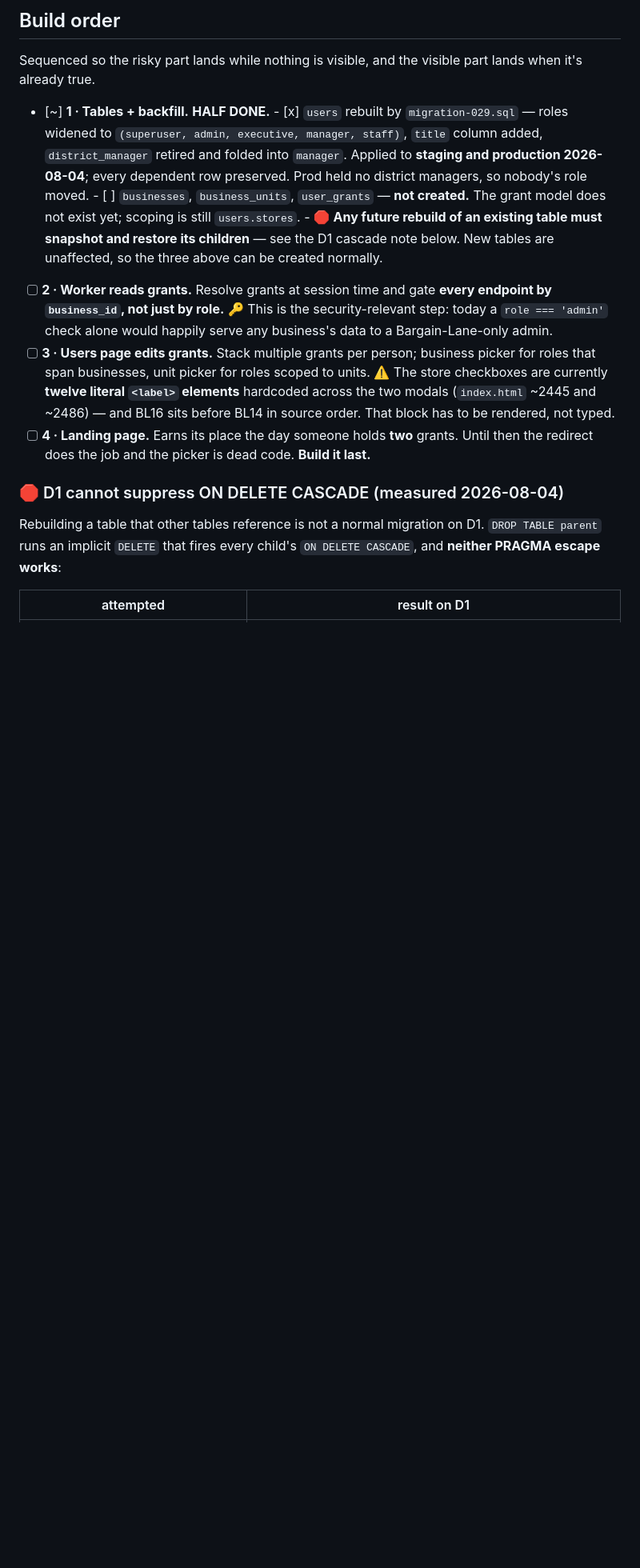
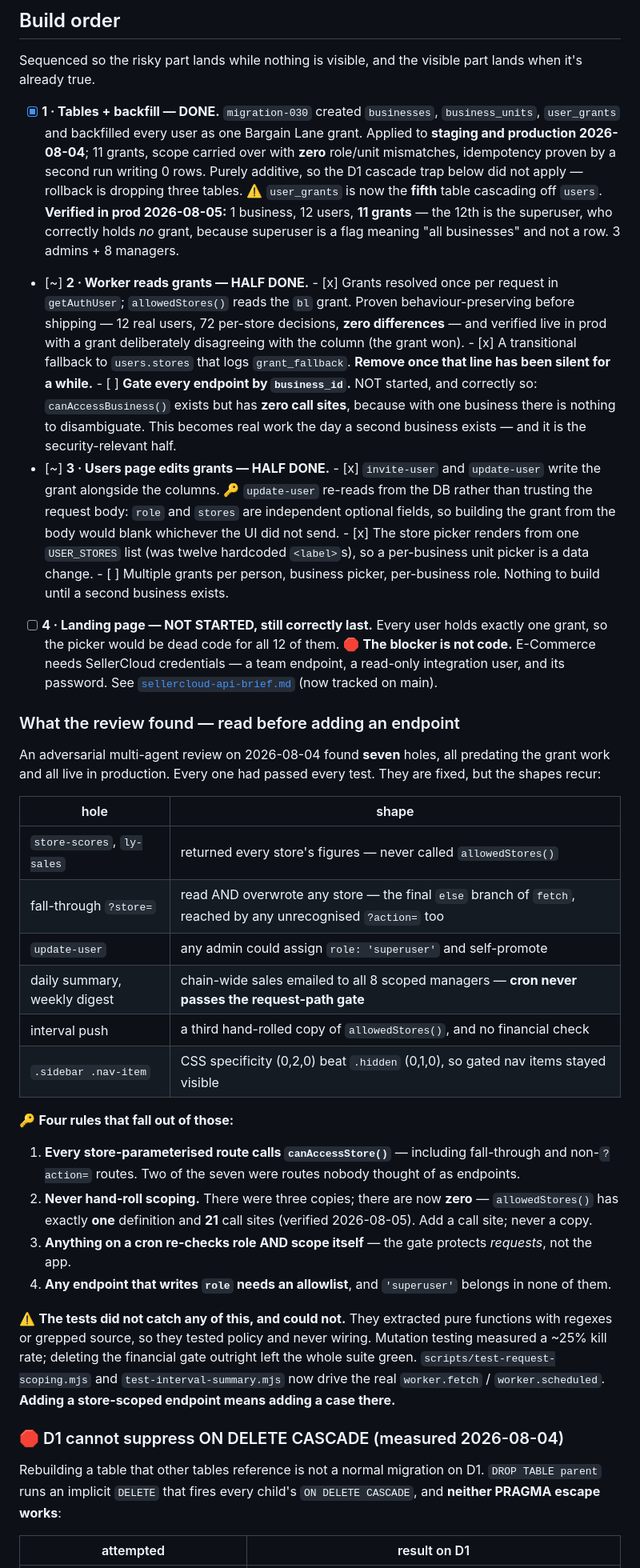
Before and after one commit to Droidan1/labor-dashboard, a Markdown page: tasks/multi-business-permissions.md, the part around one of its changes. Shown at 80% size. GitHub-like rendering; blank space fills up the shorter version.

Commit message:
Update permissions plan docs to verified post-build state (#132)
Both plan docs still described the permissions work as unbuilt. Steps 1-3
shipped to production on 2026-08-04; this records what is actually true,
checked against the source and prod D1 rather than from memory.

multi-business-permissions.md
- Step 1 DONE: migration-030 applied to staging + prod. Verified in prod
  today — 1 business, 12 users, 11 grants; the 12th is the superuser, who
  correctly holds no grant (superuser is a flag, not a row).
- Step 2 HALF: the worker resolves grants and allowedStores() reads them,
  but "gate every endpoint by business_id" is NOT started —
  canAccessBusiness() has zero call sites, because with one business there
  is nothing to disambiguate. That is the security-relevant half.
- Step 3 HALF: invite/update write grants; no multi-business editor yet.
- Step 4 unstarted and still correctly last; the blocker is SellerCloud
  credentials, not code.
- New: the financial gate, which was shipped but recorded nowhere.
- New: the seven holes the adversarial review found, and the four rules
  that fall out of them.

projects-tasks-permissions.md
- Its two hard prerequisites (a real grant to derive "who works at my
  store" from, and a way to admit staff without showing them money) are
  now both built.

Two claims were corrected against the source while writing this:
- manager IS in FINANCIAL_ROLES. The gate closes 85 of 108 routed actions
  to `staff` only, so it shipped latent — no user in prod is affected by
  it today, and nobody would notice if it broke. It has a request-level
  test; that is the only thing holding it.
- allowedStores() has one definition and 21 call sites — zero hand-rolled
  copies remain, down from three.

Co-authored-by: Claude Opus 5 <noreply@anthropic.com>

```diff
--- a/tasks/multi-business-permissions.md
+++ b/tasks/multi-business-permissions.md
@@ -154,28 +184,76 @@ dashboard** — today and after five businesses exist. (User's call, 2026-08-03.
 Sequenced so the risky part lands while nothing is visible, and the visible part
 lands when it's already true.
 
-- [~] **1 · Tables + backfill.** **HALF DONE.**
-      - [x] `users` rebuilt by `migration-029.sql` — roles widened to
-            `(superuser, admin, executive, manager, staff)`, `title` column added,
-            `district_manager` retired and folded into `manager`. Applied to
-            **staging and production 2026-08-04**; every dependent row preserved.
-            Prod held no district managers, so nobody's role moved.
-      - [ ] `businesses`, `business_units`, `user_grants` — **not created.** The
-            grant model does not exist yet; scoping is still `users.stores`.
-      - 🛑 **Any future rebuild of an existing table must snapshot and restore its
-            children** — see the D1 cascade note below. New tables are unaffected,
-            so the three above can be created normally.
-- [ ] **2 · Worker reads grants.** Resolve grants at session time and gate
-      **every endpoint by `business_id`, not just by role.** 🔑 This is the
-      security-relevant step: today a `role === 'admin'` check alone would happily
-      serve any business's data to a Bargain-Lane-only admin.
-- [ ] **3 · Users page edits grants.** Stack multiple grants per person; business
-      picker for roles that span businesses, unit picker for roles scoped to units.
-      ⚠️ The store checkboxes are currently **twelve literal `<label>` elements**
-      hardcoded across the two modals (`index.html` ~2445 and ~2486) — and BL16
-      sits before BL14 in source order. That block has to be rendered, not typed.
-- [ ] **4 · Landing page.** Earns its place the day someone holds **two** grants.
-      Until then the redirect does the job and the picker is dead code. **Build it last.**
+- [x] **1 · Tables + backfill — DONE.** `migration-030` created `businesses`,
+      `business_units`, `user_grants` and backfilled every user as one Bargain Lane
+      grant. Applied to **staging and production 2026-08-04**; 11 grants, scope
+      carried over with **zero** role/unit mismatches, idempotency proven by a
+      second run writing 0 rows. Purely additive, so the D1 cascade trap below did
+      not apply — rollback is dropping three tables.
+      ⚠️ `user_grants` is now the **fifth** table cascading off `users`.
+      **Verified in prod 2026-08-05:** 1 business, 12 users, **11 grants** — the
+      12th is the superuser, who correctly holds *no* grant, because superuser is
+      a flag meaning "all businesses" and not a row. 3 admins + 8 managers.
+- [~] **2 · Worker reads grants — HALF DONE.**
+      - [x] Grants resolved once per request in `getAuthUser`; `allowedStores()`
+            reads the `bl` grant. Proven behaviour-preserving before shipping —
+            12 real users, 72 per-store decisions, **zero differences** — and
+            verified live in prod with a grant deliberately disagreeing with the
+            column (the grant won).
+      - [x] A transitional fallback to `users.stores` that logs `grant_fallback`.
+            **Remove once that line has been silent for a while.**
+      - [ ] **Gate every endpoint by `business_id`.** NOT started, and correctly so:
+            `canAccessBusiness()` exists but has **zero call sites**, because with
+            one business there is nothing to disambiguate. This becomes real work
+            the day a second business exists — and it is the security-relevant half.
+- [~] **3 · Users page edits grants — HALF DONE.**
+      - [x] `invite-user` and `update-user` write the grant alongside the columns.
+            🔑 `update-user` re-reads from the DB rather than trusting the request
+            body: `role` and `stores` are independent optional fields, so building
+            the grant from the body would blank whichever the UI did not send.
+      - [x] The store picker renders from one `USER_STORES` list (was twelve
+            hardcoded `<label>`s), so a per-business unit picker is a data change.
+      - [ ] Multiple grants per person, business picker, per-business role. Nothing
+            to build until a second business exists.
+- [ ] **4 · Landing page — NOT STARTED, still correctly last.** Every user holds
+      exactly one grant, so the picker would be dead code for all 12 of them.
+      🛑 **The blocker is not code.** E-Commerce needs SellerCloud credentials —
+      a team endpoint, a read-only integration user, and its password. See
+      [`sellercloud-api-brief.md`](sellercloud-api-brief.md) (now tracked on main).
+
+### What the review found — read before adding an endpoint
+
+An adversarial multi-agent review on 2026-08-04 found **seven** holes, all
+predating the grant work and all live in production. Every one had passed every
+test. They are fixed, but the shapes recur:
+
+| hole | shape |
+|---|---|
+| `store-scores`, `ly-sales` | returned every store's figures — never called `allowedStores()` |
+| fall-through `?store=` | read AND overwrote any store — the final `else` branch of `fetch`, reached by any unrecognised `?action=` too |
+| `update-user` | any admin could assign `role: 'superuser'` and self-promote |
+| daily summary, weekly digest | chain-wide sales emailed to all 8 scoped managers — **cron never passes the request-path gate** |
+| interval push | a third hand-rolled copy of `allowedStores()`, and no financial check |
+| `.sidebar .nav-item` | CSS specificity (0,2,0) beat `.hidden` (0,1,0), so gated nav items stayed visible |
+
+🔑 **Four rules that fall out of those:**
+1. **Every store-parameterised route calls `canAccessStore()`** — including
+   fall-through and non-`?action=` routes. Two of the seven were routes nobody
+   thought of as endpoints.
+2. **Never hand-roll scoping.** There were three copies; there are now **zero** —
+   `allowedStores()` has exactly **one** definition and **21** call sites
+   (verified 2026-08-05). Add a call site; never a copy.
+3. **Anything on a cron re-checks role AND scope itself** — the gate
+   protects *requests*, not the app.
+4. **Any endpoint that writes `role` needs an allowlist**, and `'superuser'`
+   belongs in none of them.
+
+⚠️ **The tests did not catch any of this, and could not.** They extracted pure
+functions with regexes or grepped source, so they tested policy and never wiring.
+Mutation testing measured a ~25% kill rate; deleting the financial gate outright
+left the whole suite green. `scripts/test-request-scoping.mjs` and
+`test-interval-summary.mjs` now drive the real `worker.fetch` / `worker.scheduled`.
+**Adding a store-scoped endpoint means adding a case there.**
 
 ### 🛑 D1 cannot suppress ON DELETE CASCADE (measured 2026-08-04)
 
```
Also changed, not shown: other parts of tasks/multi-business-permissions.md (+33 -3 lines), tasks/projects-tasks-permissions.md (+18 -4 lines).
